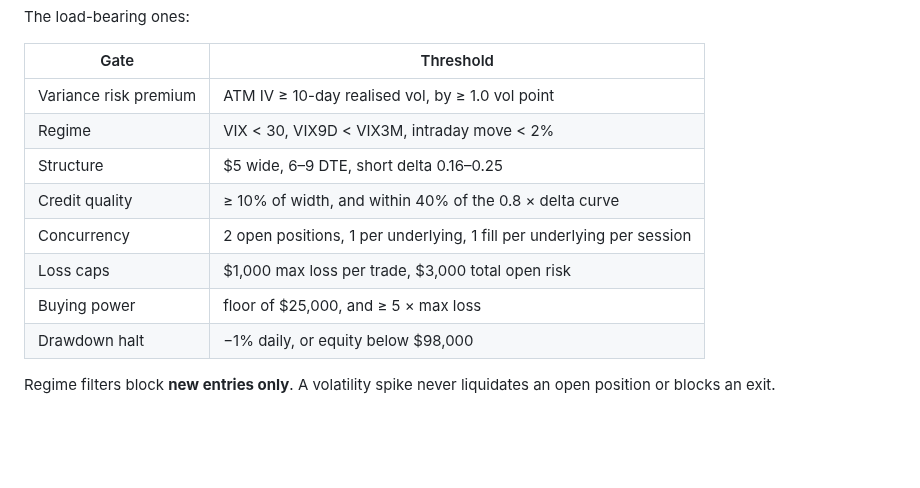
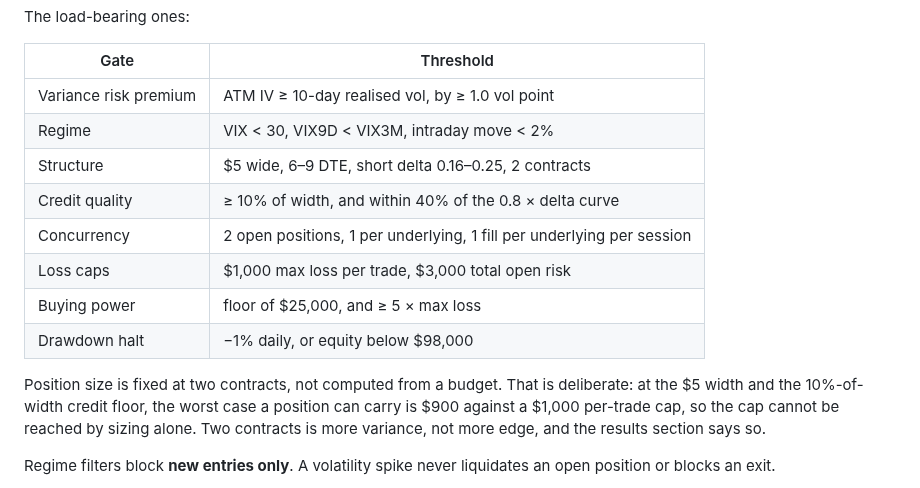
Before and after one commit to Kalwaleed/theta-gate, a Markdown page: docs/WRITEUP.md, the part around the change. Drawn GitHub-style; blank space fills up the shorter version.

Commit message:
docs: record X1 in STATUS and the write-up
Verified before writing, not taken on report: governance.json now reads
fixed_quantity 2, 284 tests pass locally, CI still running on ac714be.

Both files now carry the same arithmetic so the deck, the write-up and the
status log cannot drift: qty 2 raises max profit across two positions from
$122 to $244 on $100k (0.24%) and capital at risk from $878 to $1,800. It
is 4x variance, not 4x edge.

Also recorded a fact worth having in one place -- at the $5 width and the
10%-of-width credit floor, a qty-2 position tops out at $900 against the
$1,000 per-trade cap, so sizing alone can never breach it. Every gate still
binds and rollback is one governance value.

Co-Authored-By: Claude Opus 5 (1M context) <noreply@anthropic.com>

```diff
--- a/docs/WRITEUP.md
+++ b/docs/WRITEUP.md
@@ -46,12 +46,17 @@ The load-bearing ones:
 |---|---|
 | Variance risk premium | ATM IV ≥ 10-day realised vol, by ≥ 1.0 vol point |
 | Regime | VIX < 30, VIX9D < VIX3M, intraday move < 2% |
-| Structure | $5 wide, 6–9 DTE, short delta 0.16–0.25 |
+| Structure | $5 wide, 6–9 DTE, short delta 0.16–0.25, 2 contracts |
 | Credit quality | ≥ 10% of width, and within 40% of the 0.8 × delta curve |
 | Concurrency | 2 open positions, 1 per underlying, 1 fill per underlying per session |
 | Loss caps | $1,000 max loss per trade, $3,000 total open risk |
 | Buying power | floor of $25,000, and ≥ 5 × max loss |
 | Drawdown halt | −1% daily, or equity below $98,000 |
+
+Position size is fixed at two contracts, not computed from a budget. That is deliberate: at the $5
+width and the 10%-of-width credit floor, the worst case a position can carry is $900 against a
+$1,000 per-trade cap, so the cap cannot be reached by sizing alone. Two contracts is more
+variance, not more edge, and the results section says so.
 
 Regime filters block **new entries only**. A volatility spike never
 liquidates an open position or blocks an exit.
```
Also changed, not shown: docs/STATUS.md (+3 -1 lines).
